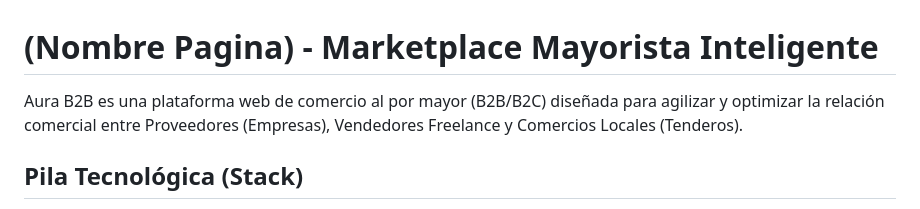
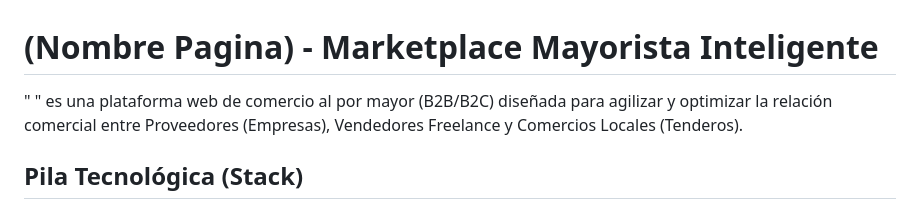
Before and after one commit to Vic0318/proyecto_plataformas_web, a Markdown page: README.md, the part around the change. Drawn GitHub-style.

Commit message:
Correccion Readme
Corrected the name of the platform in the README.

```diff
--- a/README.md
+++ b/README.md
@@ -1,6 +1,6 @@
 # (Nombre Pagina) - Marketplace Mayorista Inteligente
 
-Aura B2B es una plataforma web de comercio al por mayor (B2B/B2C) diseñada para agilizar y optimizar la relación comercial entre Proveedores (Empresas), Vendedores Freelance y Comercios Locales (Tenderos).
+" " es una plataforma web de comercio al por mayor (B2B/B2C) diseñada para agilizar y optimizar la relación comercial entre Proveedores (Empresas), Vendedores Freelance y Comercios Locales (Tenderos).
 
 ## Pila Tecnológica (Stack)
 
```
